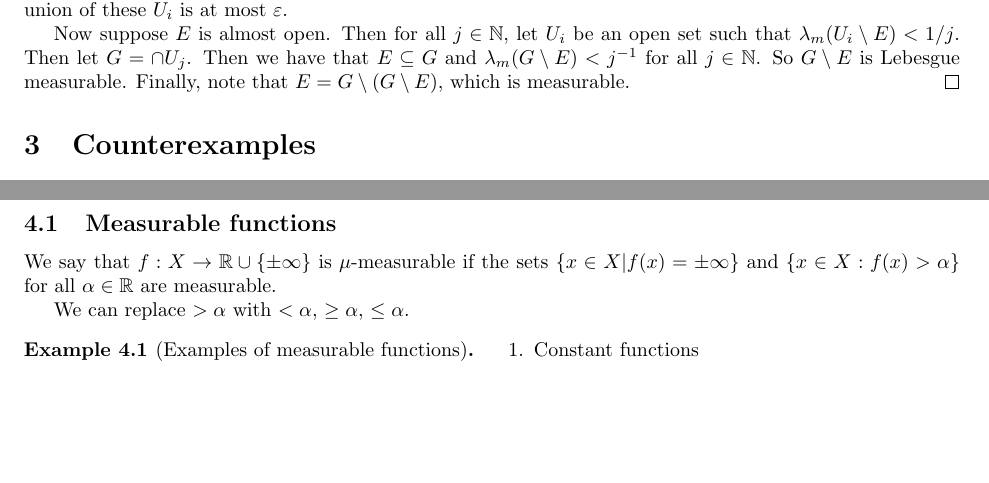
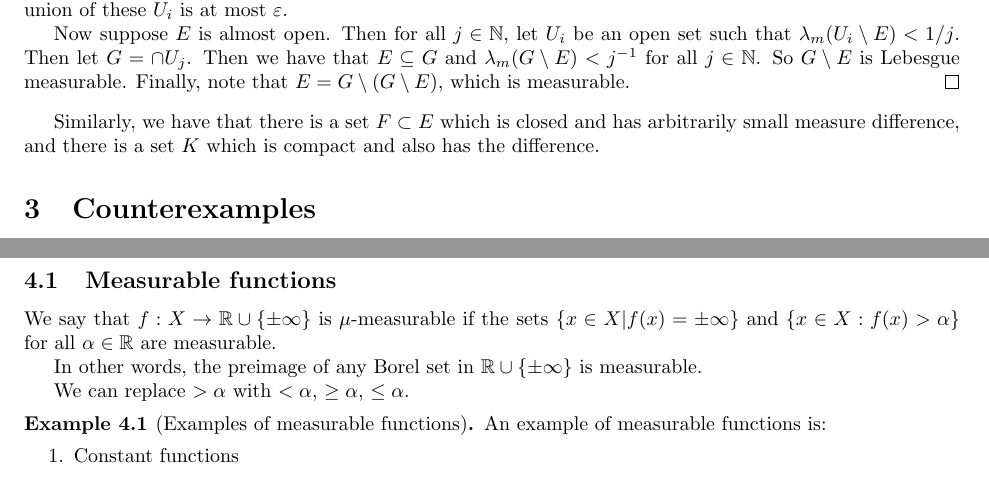
Before and after one commit to ErickLuu/Honours-Project-Notes, a LaTeX document (Notes/Measure theory/Measure theory notes.tex): two parts of pages 4 and 5 of 9, joined at a grey line, cut so that both start at the same text, the shorter picture padded with empty space. Compiled offline with pdfLaTeX.

Commit message:
txs auto checkin

```diff
--- a/Notes/Measure theory/Measure theory notes.tex
+++ b/Notes/Measure theory/Measure theory notes.tex
@@ -209,6 +209,8 @@ We have that the Lebesgue measure is translation and rotation invariant.
 	Now suppose $E$ is almost open. Then for all $j \in \mathbb{N}$, let $U_i$ be an open set such that $\lambda_m(U_i \setminus E) < 1/j$. Then let $G = \cap U_j$. Then we have that $E \subseteq G$ and $\lambda_m(G \setminus E) < j^{-1}$ for all $j \in \mathbb{N}$. So $G \setminus E$ is Lebesgue measurable. Finally, note that $E =G \setminus (G \setminus E)$, which is measurable.
 \end{proof}
 
+Similarly, we have that there is a set $F \subset E$ which is closed and has arbitrarily small measure difference, and there is a set $K$ which is compact and also has the difference.
+
 \section{Counterexamples}
 There are sets in $\mathbb{R}$ which are not Lebesgue measurable.
 \subsection{Vitali set}
@@ -224,8 +226,11 @@ We say that $(X, \mathcal{S}, \mu)$ is a measure space.
 \subsection{Measurable functions}
 We say that $f: X \rightarrow \mathbb{R} \cup \lbrace \pm \infty \rbrace$ is $\mu$-measurable if the sets $\lbrace x \in X | f(x) = \pm \infty \rbrace$ and $\lbrace x \in X : f(x) > \alpha \rbrace$ for all $\alpha \in \mathbb{R}$ are measurable.
 
+In other words, the preimage of any Borel set in $\mathbb{R} \cup \{\pm \infty\}$ is measurable.
+
 We can replace $> \alpha$ with $< \alpha$, $\geq \alpha$, $\leq \alpha$.
 \begin{example}[Examples of measurable functions]
+	An example of measurable functions is:
 	\begin{enumerate}
 		\item Constant functions
 		\item Indicator functions of measurable sets
```
Also changed, not shown: Notes/Measure theory/Measure theory notes.tex (2 more changed lines).
